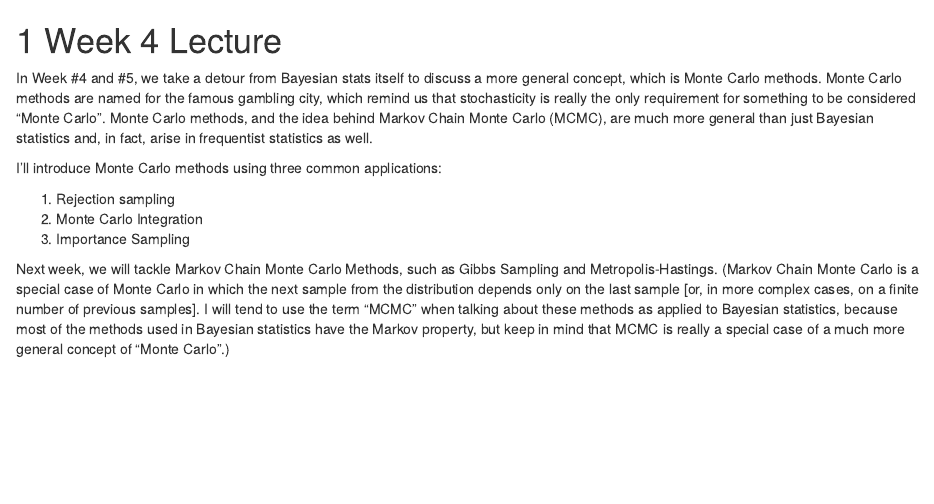
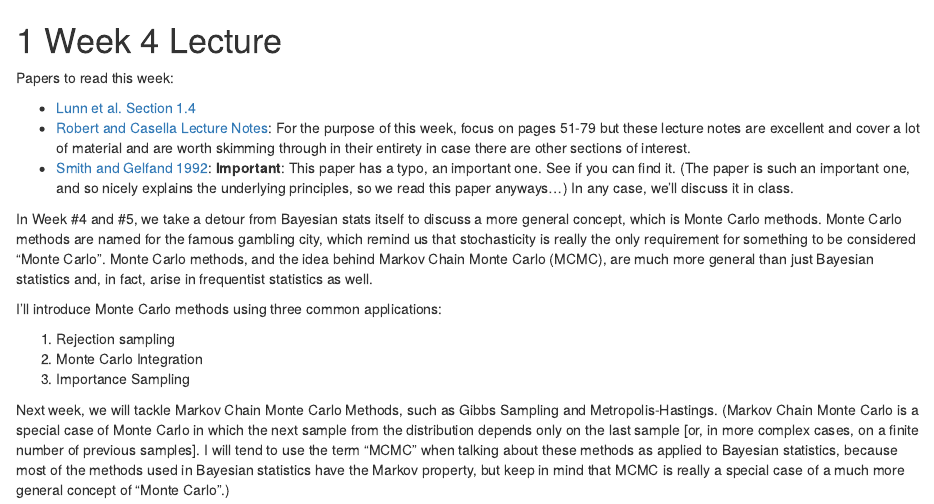
Before and after one commit to hlynch/Bayesian2020, an R Markdown document (Week-4-lecture.Rmd): the page in a window 1100 px wide, from its top. Rendered offline with R 4.5, knitr and Pandoc, with nearby package versions; drawn as R Markdown's standard HTML page in place of the format the file asks for.

Commit message:
Week 4 edits

```diff
--- a/Week-4-lecture.Rmd
+++ b/Week-4-lecture.Rmd
@@ -1,5 +1,11 @@
 Week 4 Lecture
 ========================================================
+
+Papers to read this week:
+
+* [Lunn et al. Section 1.4](https://github.com/hlynch/Bayesian2020/tree/master/_data/Lunn1.4.pdf)
+* [Robert and Casella Lecture Notes](https://github.com/hlynch/Bayesian2020/tree/master/_data/MCMC-UseR.pdf): For the purpose of this week, focus on pages 51-79 but these lecture notes are excellent and cover a lot of material and are worth skimming through in their entirety in case there are other sections of interest.
+* [Smith and Gelfand 1992](https://github.com/hlynch/Bayesian2020/tree/master/_data/SmithGelfand1992.pdf): **Important**: This paper has a typo, an important one. See if you can find it. (The paper is such an important one, and so nicely explains the underlying principles, so we read this paper anyways...) In any case, we'll discuss it in class.
 
 In Week #4 and #5, we take a detour from Bayesian stats itself to discuss a more general concept, which is Monte Carlo methods. Monte Carlo methods are named for the famous gambling city, which remind us that stochasticity is really the only requirement for something to be considered “Monte Carlo”. Monte Carlo methods, and the idea behind Markov Chain Monte Carlo (MCMC), are much more general than just Bayesian statistics and, in fact, arise in frequentist statistics as well.
 
```
Also changed, not shown: _data/Lunn1.4.pdf (added), _data/SmithGelfand1992.pdf (added), 3 other files.
